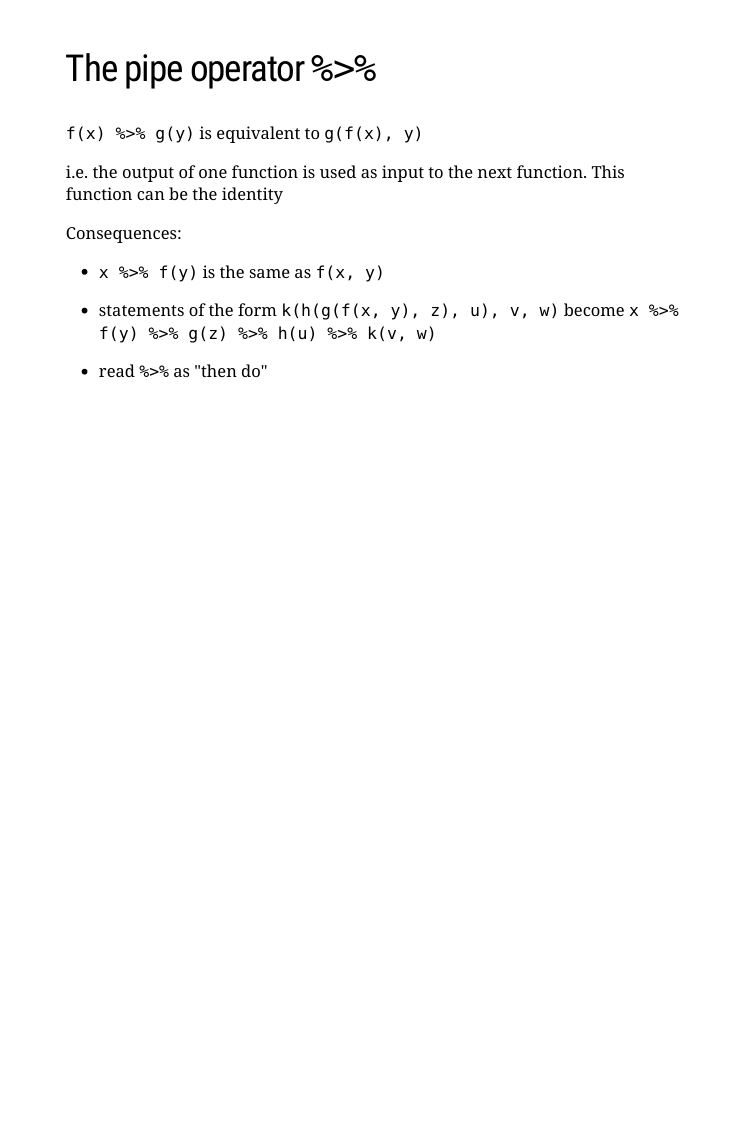
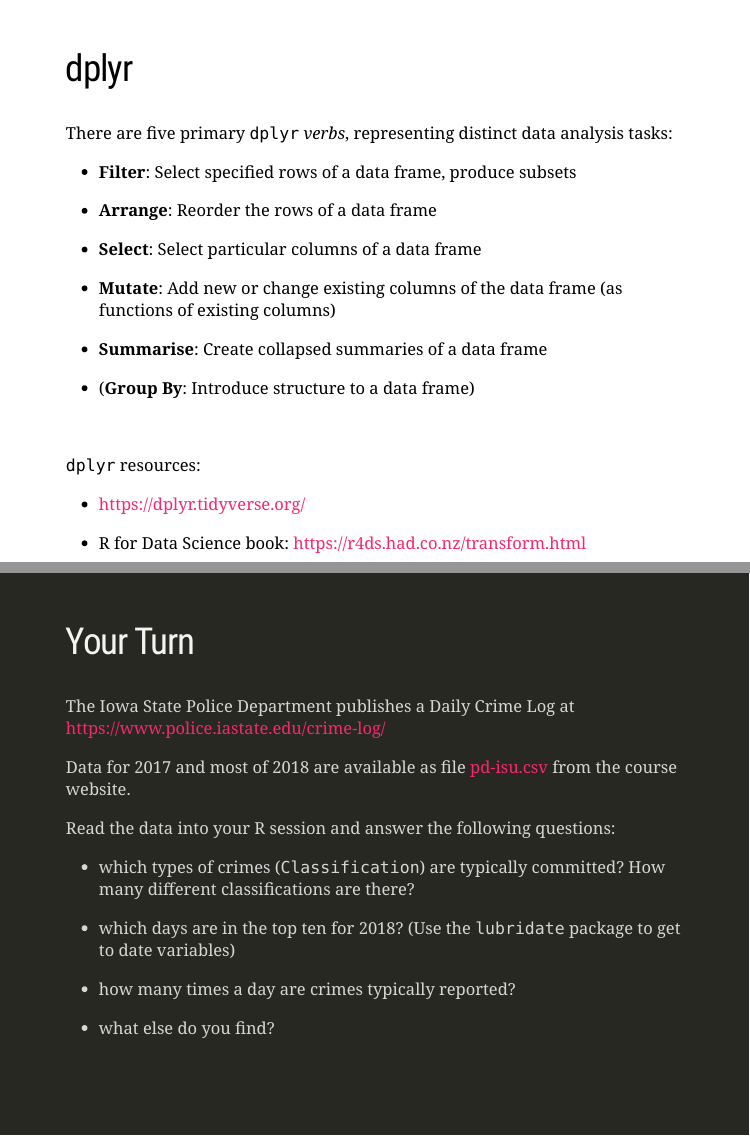
Before and after one commit to Stat585-at-ISU/materials-2022, an R Markdown document (02_tidyverse/01_intro-fix.Rmd): page 4 of 4 before the commit and pages 5 and 6 of 9 after it, the two joined at a grey line. The pictures show the slides in the output file 02_tidyverse/01_intro-fix.html that the author committed with the source; the slides are laid out offline by our stand-in for remark.js, each with all of its steps uncovered, in fonts that may differ from those the slides ask for, and without slide numbers, shadows or browser add-ons.

Commit message:
couple more pages

```diff
--- a/02_tidyverse/01_intro-fix.Rmd
+++ b/02_tidyverse/01_intro-fix.Rmd
@@ -74,3 +74,48 @@ Consequences:
    k(v, w)`
 
 - read `%>%` as "then do"
+
+
+---
+
+## dplyr
+
+There are five primary `dplyr` *verbs*, representing distinct data analysis tasks:
+
+- **Filter**: Select specified rows of a data frame, produce subsets
+
+- **Arrange**: Reorder the rows of a data frame
+
+- **Select**: Select particular columns of a data frame
+
+- **Mutate**: Add new or change existing columns of the data frame (as functions of existing columns)
+
+- **Summarise**: Create collapsed summaries of a data frame
+
+- (**Group By**: Introduce structure to a data frame)
+
+<br>
+
+`dplyr` resources:
+
+- https://dplyr.tidyverse.org/
+
+- R for Data Science book: https://r4ds.had.co.nz/transform.html
+
+---
+class: inverse
+## Your Turn
+
+The Iowa State Police Department publishes a Daily Crime Log at https://www.police.iastate.edu/crime-log/
+
+Data for 2017 and most of 2018 are available as file [pd-isu.csv](https://raw.githubusercontent.com/Stat585-at-ISU/materials-2019/master/data/isu-pd.csv) from the course website.
+
+Read the data into your R session and answer the following questions:
+
+- which types of crimes (`Classification`) are typically committed? How many different classifications are there?
+
+- which days are in the top ten for 2018? (Use the `lubridate` package to get to date variables)
+
+- how many times a day are crimes typically reported?
+
+- what else do you find?
```
Also changed, not shown: 02_tidyverse/01_intro-fix.html, 02_tidyverse/01_intro-fix.Rmd (28 more changed lines).
